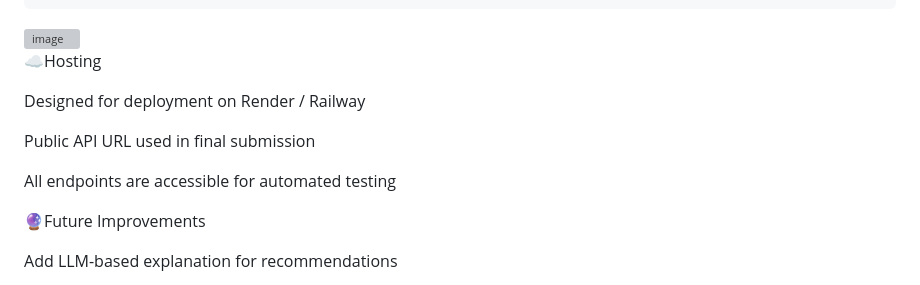
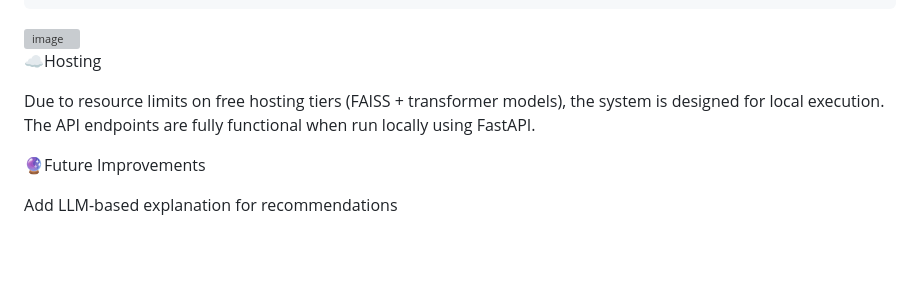
Before and after one commit to manojpm181/shl-assessment-recommendation-engine, a Markdown page: README.md, the part around the change. Drawn GitHub-style; blank space fills up the shorter version; grey boxes are pictures that could not be loaded.

```diff
--- a/README.md
+++ b/README.md
@@ -148,11 +148,7 @@ Swagger UI:
 
 ☁️Hosting
 
-  Designed for deployment on Render / Railway
-
-  Public API URL used in final submission
-
-  All endpoints are accessible for automated testing
+  Due to resource limits on free hosting tiers (FAISS + transformer models), the system is designed for local execution. The API endpoints are fully functional      when run locally using FastAPI.
 
 🔮Future Improvements
 
```
